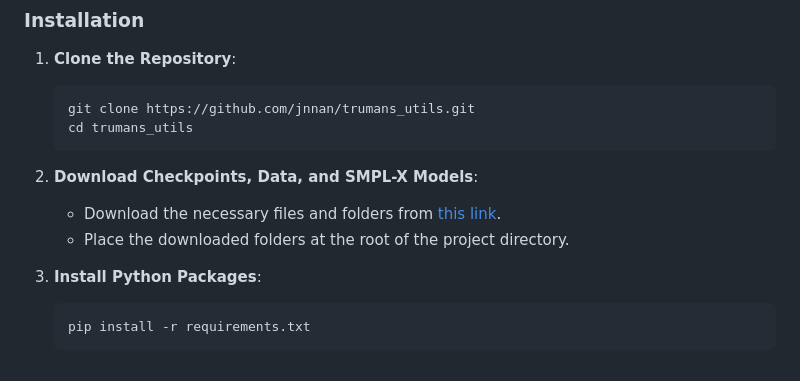
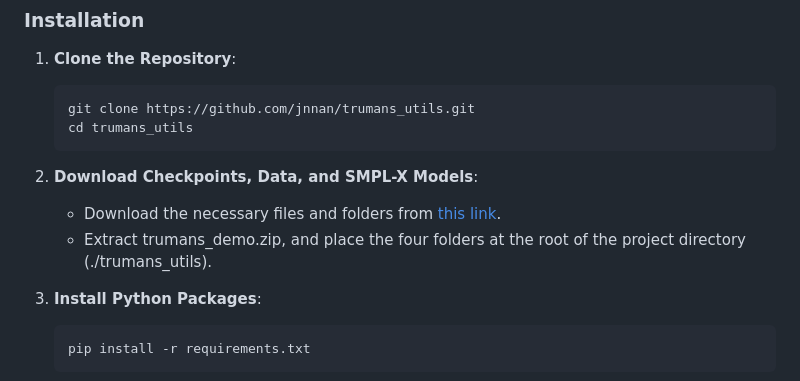
Before and after one commit to jnnan/trumans_utils, a Markdown page: README.md, the part around the change. GitHub-like rendering.

````diff
--- a/README.md
+++ b/README.md
@@ -36,7 +36,7 @@ To run the application, you need to have the following installed:
 
 2. **Download Checkpoints, Data, and SMPL-X Models**:
     - Download the necessary files and folders from [this link](https://drive.google.com/file/d/1sjfaUTg2pv7VEjQYwk313vZSbG_kXPv0/view?usp=sharing).
-    - Place the downloaded folders at the root of the project directory.
+    - Extract trumans_demo.zip, and place the four folders at the root of the project directory (./trumans_utils).
 
 3. **Install Python Packages**:
     ```sh
````
